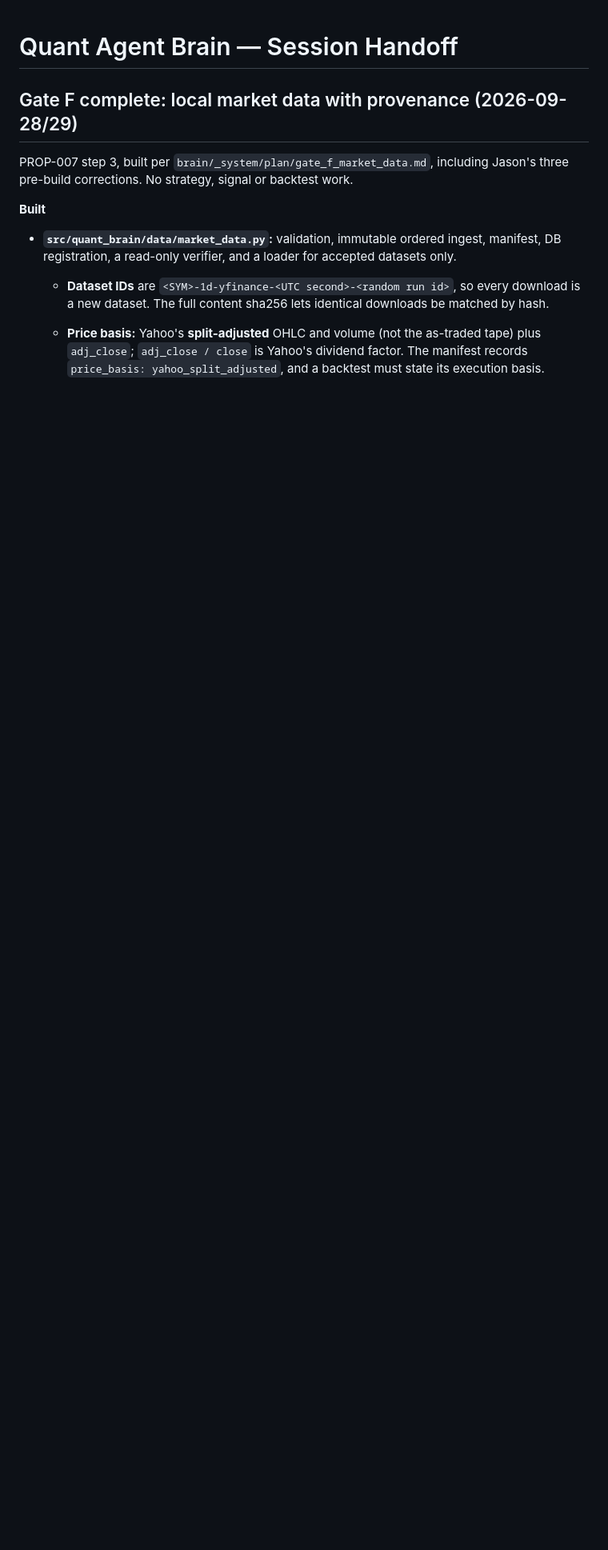
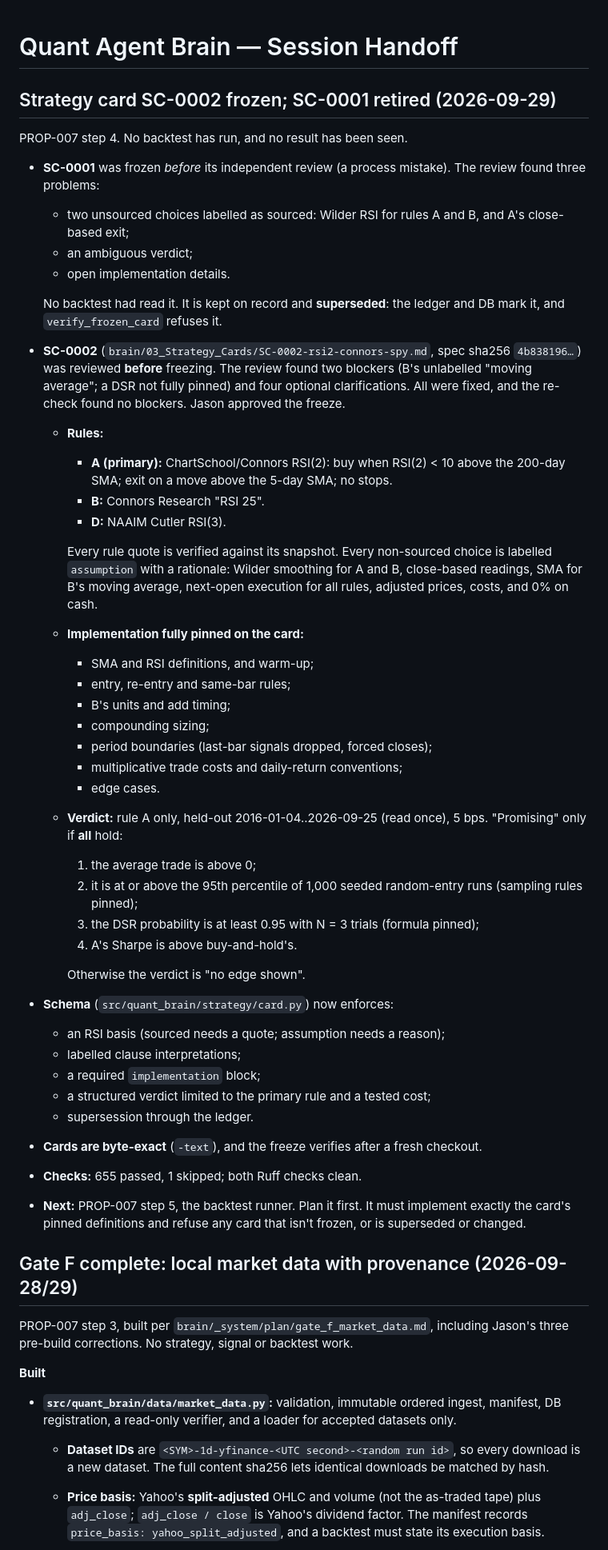
Before and after one commit to jasonpolo1003-sketch/agent-quant, a Markdown page: SESSION_HANDOFF.md, the part around the change. Shown at 80% size. GitHub-like rendering; blank space fills up the shorter version.

Commit message:
docs: record SC-0002 freeze and SC-0001 retirement
Co-Authored-By: Claude Opus 5.5 <noreply@anthropic.com>

```diff
--- a/SESSION_HANDOFF.md
+++ b/SESSION_HANDOFF.md
@@ -1,4 +1,46 @@
 # Quant Agent Brain — Session Handoff
+
+## Strategy card SC-0002 frozen; SC-0001 retired (2026-09-29)
+
+PROP-007 step 4. No backtest has run, and no result has been seen.
+
+- **SC-0001** was frozen *before* its independent review (a process mistake). The review found three problems:
+  - two unsourced choices labelled as sourced: Wilder RSI for rules A and B, and A's close-based exit;
+  - an ambiguous verdict;
+  - open implementation details.
+
+  No backtest had read it. It is kept on record and **superseded**: the ledger and DB mark it, and `verify_frozen_card` refuses it.
+- **SC-0002** (`brain/03_Strategy_Cards/SC-0002-rsi2-connors-spy.md`, spec sha256 `4b838196…`) was reviewed **before** freezing. The review found two blockers (B's unlabelled "moving average"; a DSR not fully pinned) and four optional clarifications. All were fixed, and the re-check found no blockers. Jason approved the freeze.
+  - **Rules:**
+    - **A (primary):** ChartSchool/Connors RSI(2): buy when RSI(2) < 10 above the 200-day SMA; exit on a move above the 5-day SMA; no stops.
+    - **B:** Connors Research "RSI 25".
+    - **D:** NAAIM Cutler RSI(3).
+
+    Every rule quote is verified against its snapshot. Every non-sourced choice is labelled `assumption` with a rationale: Wilder smoothing for A and B, close-based readings, SMA for B's moving average, next-open execution for all rules, adjusted prices, costs, and 0% on cash.
+  - **Implementation fully pinned on the card:**
+    - SMA and RSI definitions, and warm-up;
+    - entry, re-entry and same-bar rules;
+    - B's units and add timing;
+    - compounding sizing;
+    - period boundaries (last-bar signals dropped, forced closes);
+    - multiplicative trade costs and daily-return conventions;
+    - edge cases.
+  - **Verdict:** rule A only, held-out 2016-01-04..2026-09-25 (read once), 5 bps. "Promising" only if **all** hold:
+    1. the average trade is above 0;
+    2. it is at or above the 95th percentile of 1,000 seeded random-entry runs (sampling rules pinned);
+    3. the DSR probability is at least 0.95 with N = 3 trials (formula pinned);
+    4. A's Sharpe is above buy-and-hold's.
+
+    Otherwise the verdict is "no edge shown".
+- **Schema** (`src/quant_brain/strategy/card.py`) now enforces:
+  - an RSI basis (sourced needs a quote; assumption needs a reason);
+  - labelled clause interpretations;
+  - a required `implementation` block;
+  - a structured verdict limited to the primary rule and a tested cost;
+  - supersession through the ledger.
+- **Cards are byte-exact** (`-text`), and the freeze verifies after a fresh checkout.
+- **Checks:** 655 passed, 1 skipped; both Ruff checks clean.
+- **Next:** PROP-007 step 5, the backtest runner. Plan it first. It must implement exactly the card's pinned definitions and refuse any card that isn't frozen, or is superseded or changed.
 
 ## Gate F complete: local market data with provenance (2026-09-28/29)
 
```
Also changed, not shown: PLAN.md (+2 -1 lines).
